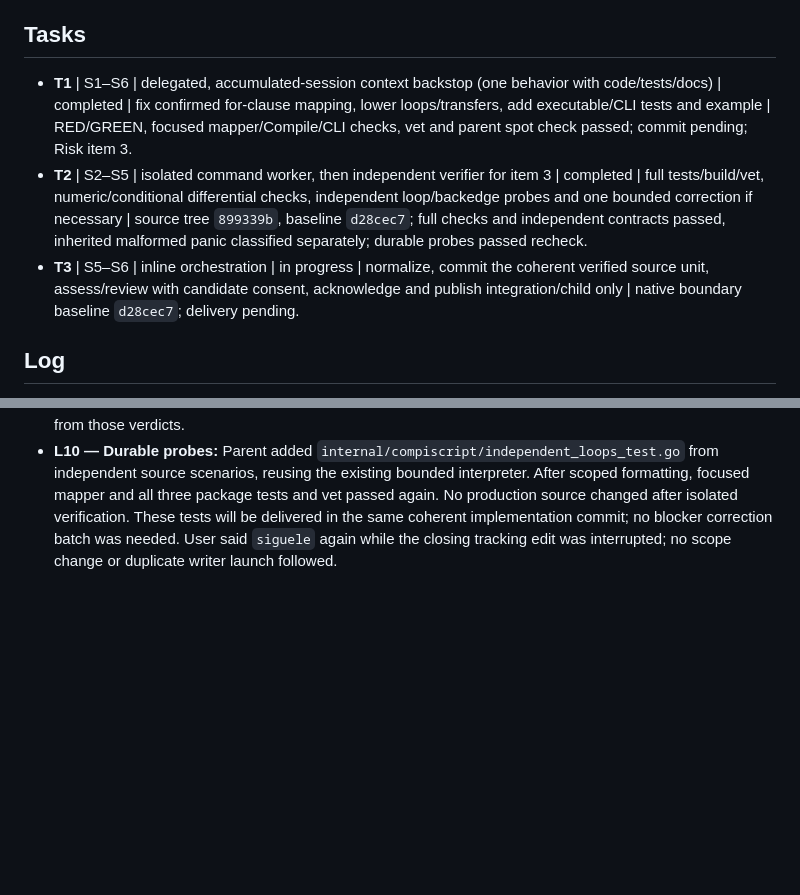
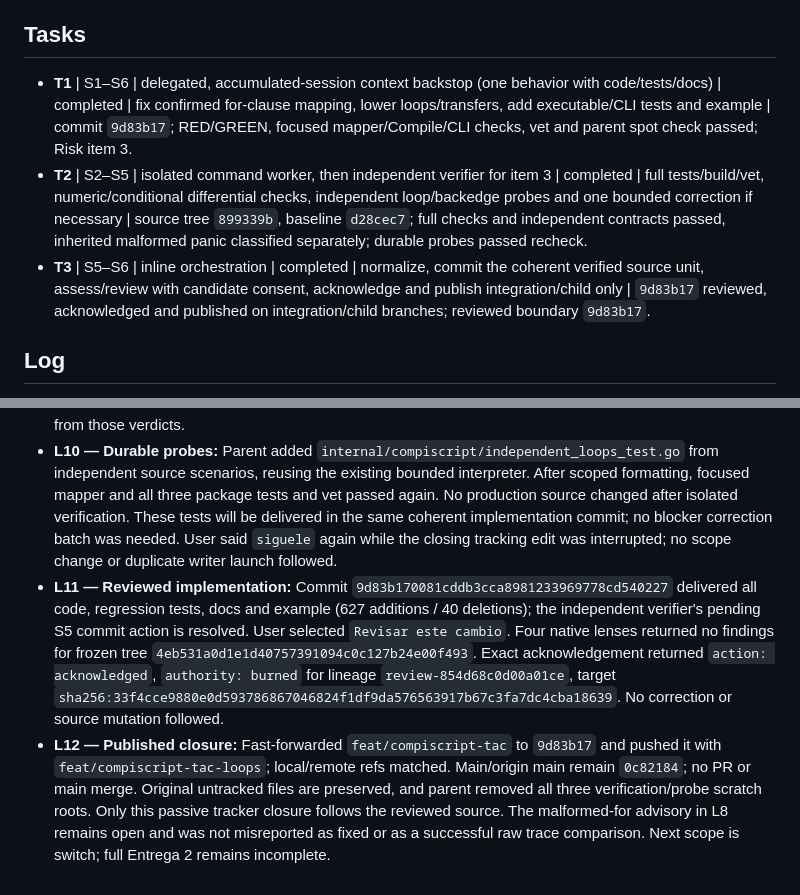
Before and after one commit to Jonialen/proyecto-compis, a Markdown page: odd/tasks/compiscript-tac-loops.md, 2 parts joined by grey strips. GitHub-like rendering; blank space fills up the shorter version.

Commit message:
docs(compiscript): close reviewed loop TAC delivery

```diff
--- a/odd/tasks/compiscript-tac-loops.md
+++ b/odd/tasks/compiscript-tac-loops.md
@@ -13,9 +13,9 @@ Baseline `d28cec740d4b8c6b9b87724396d4d9de27a30e66`; integration `feat/compiscri
 
 ## Tasks
 
-- **T1** | S1–S6 | delegated, accumulated-session context backstop (one behavior with code/tests/docs) | completed | fix confirmed for-clause mapping, lower loops/transfers, add executable/CLI tests and example | RED/GREEN, focused mapper/Compile/CLI checks, vet and parent spot check passed; commit pending; Risk item 3.
+- **T1** | S1–S6 | delegated, accumulated-session context backstop (one behavior with code/tests/docs) | completed | fix confirmed for-clause mapping, lower loops/transfers, add executable/CLI tests and example | commit `9d83b17`; RED/GREEN, focused mapper/Compile/CLI checks, vet and parent spot check passed; Risk item 3.
 - **T2** | S2–S5 | isolated command worker, then independent verifier for item 3 | completed | full tests/build/vet, numeric/conditional differential checks, independent loop/backedge probes and one bounded correction if necessary | source tree `899339b`, baseline `d28cec7`; full checks and independent contracts passed, inherited malformed panic classified separately; durable probes passed recheck.
-- **T3** | S5–S6 | inline orchestration | in progress | normalize, commit the coherent verified source unit, assess/review with candidate consent, acknowledge and publish integration/child only | native boundary baseline `d28cec7`; delivery pending.
+- **T3** | S5–S6 | inline orchestration | completed | normalize, commit the coherent verified source unit, assess/review with candidate consent, acknowledge and publish integration/child only | `9d83b17` reviewed, acknowledged and published on integration/child branches; reviewed boundary `9d83b17`.
 
 ## Log
 
@@ -29,3 +29,5 @@ Baseline `d28cec740d4b8c6b9b87724396d4d9de27a30e66`; integration `feat/compiscri
 - **L8 — Inherited malformed-input advisory:** The command worker returned partial because raw stderr differed for `for(let i=0; i<;i=i+1){`. Both baseline and candidate exit 2, emit empty stdout, and panic with `index out of range [0] with length 0` in existing `firstBlock`, reached before the changed clause algorithm. Parent compared the saved traces: identical reason and 15 function frames; archive paths, shifted line numbers and runtime addresses differ. An independent verifier reproduced the same result. This is a pre-existing defect, not a candidate blocker or a passed raw-byte comparison. It remains unfixed and is not hidden by a blanket recovery or expanded claim of malformed-input support.
 - **L9 — Independent item-3 proof:** Fresh independent archives passed the focused mapper test, three-package suite and four binary builds, plus all seven documented example/help commands. Independent probes passed 348 commands/input-hash checks, 66 deterministic compilations, 66 successful IR executions, three expected division traps, 28 exact TAC comparisons, 47 analysis checks, 10 flag comparisons and 21 atomic rejections. Public Parse verified 30 clause combinations and execution covered all nine outer/inner loop-kind combinations. No candidate implementation blocker was found. S1–S4 passed; S5/S6 had only the planned commit/publication actions pending. The inherited advisory remains separate from those verdicts.
 - **L10 — Durable probes:** Parent added `internal/compiscript/independent_loops_test.go` from independent source scenarios, reusing the existing bounded interpreter. After scoped formatting, focused mapper and all three package tests and vet passed again. No production source changed after isolated verification. These tests will be delivered in the same coherent implementation commit; no blocker correction batch was needed. User said `siguele` again while the closing tracking edit was interrupted; no scope change or duplicate writer launch followed.
+- **L11 — Reviewed implementation:** Commit `9d83b170081cddb3cca8981233969778cd540227` delivered all code, regression tests, docs and example (627 additions / 40 deletions); the independent verifier's pending S5 commit action is resolved. User selected `Revisar este cambio`. Four native lenses returned no findings for frozen tree `4eb531a0d1e1d40757391094c0c127b24e00f493`. Exact acknowledgement returned `action: acknowledged`, `authority: burned` for lineage `review-854d68c0d00a01ce`, target `sha256:33f4cce9880e0d593786867046824f1df9da576563917b67c3fa7dc4cba18639`. No correction or source mutation followed.
+- **L12 — Published closure:** Fast-forwarded `feat/compiscript-tac` to `9d83b17` and pushed it with `feat/compiscript-tac-loops`; local/remote refs matched. Main/origin main remain `0c82184`; no PR or main merge. Original untracked files are preserved, and parent removed all three verification/probe scratch roots. Only this passive tracker closure follows the reviewed source. The malformed-for advisory in L8 remains open and was not misreported as fixed or as a successful raw trace comparison. Next scope is switch; full Entrega 2 remains incomplete.
```
